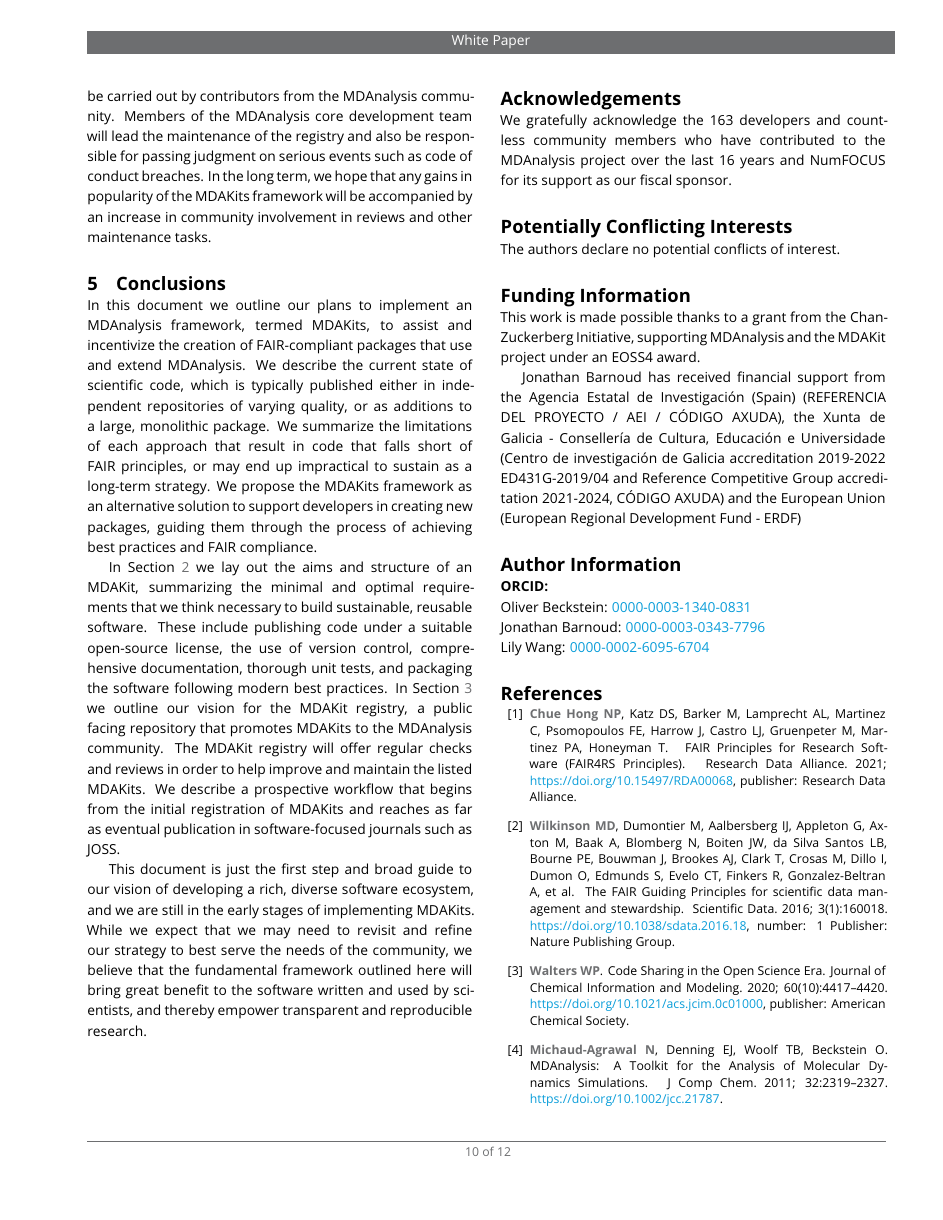
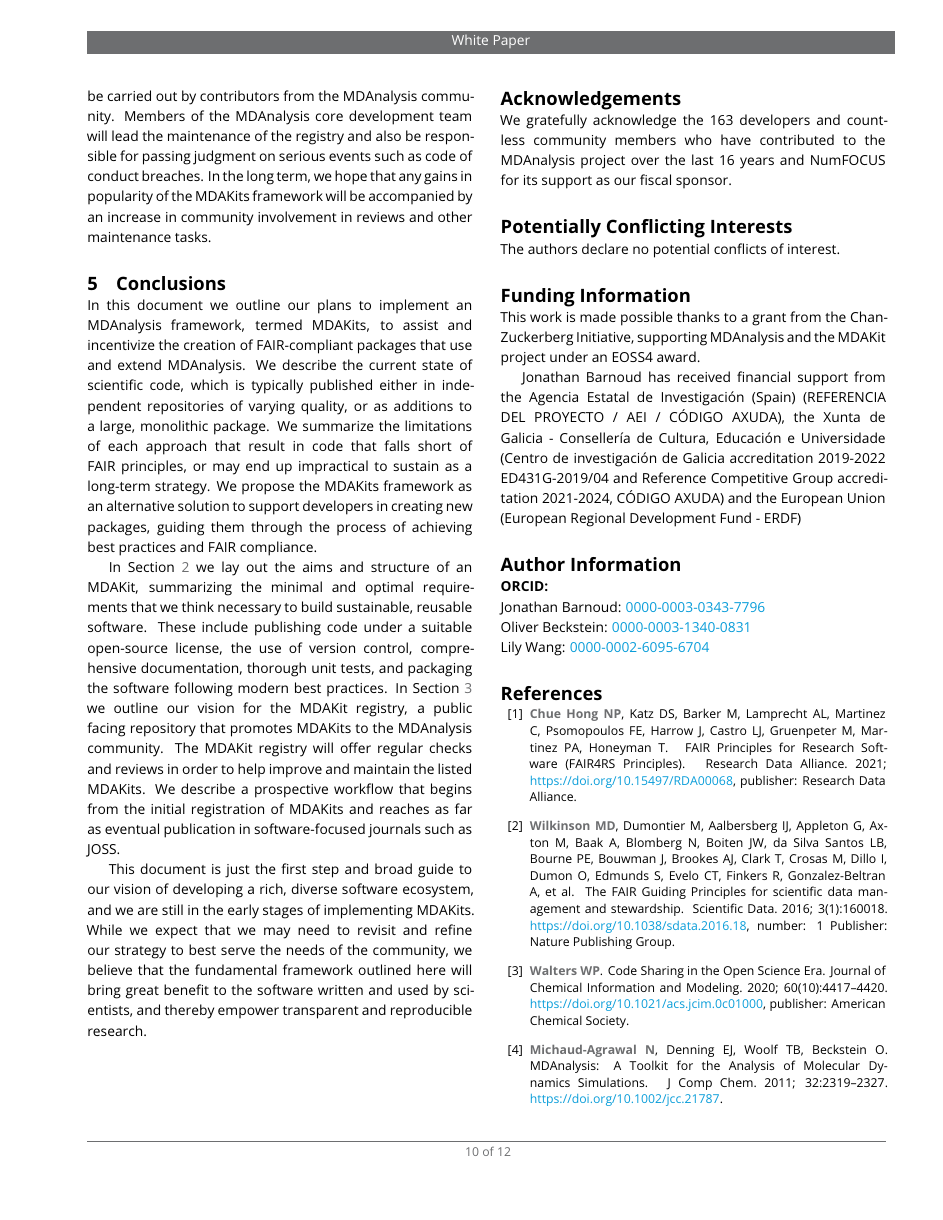
Before and after one commit to MDAnalysis/mdakits-whitepaper, a LaTeX document (main.tex): page 10 of 12. Compiled offline with pdfLaTeX.

Commit message:
put ORCIDs in author order

```diff
--- a/main.tex
+++ b/main.tex
@@ -50,8 +50,9 @@
 \affil[4]{Open Molecular Software Foundation, Irvine, CA, USA}
 \affil[5]{Cardiovascular Research Institute, University of California, San Francisco, San Francisco, CA, USA}
 
+% put in author order
+\orcid{Jonathan Barnoud}{0000-0003-0343-7796}
 \orcid{Oliver Beckstein}{0000-0003-1340-0831}
-\orcid{Jonathan Barnoud}{0000-0003-0343-7796}
 \orcid{Lily Wang}{0000-0002-6095-6704}
 
 
```
